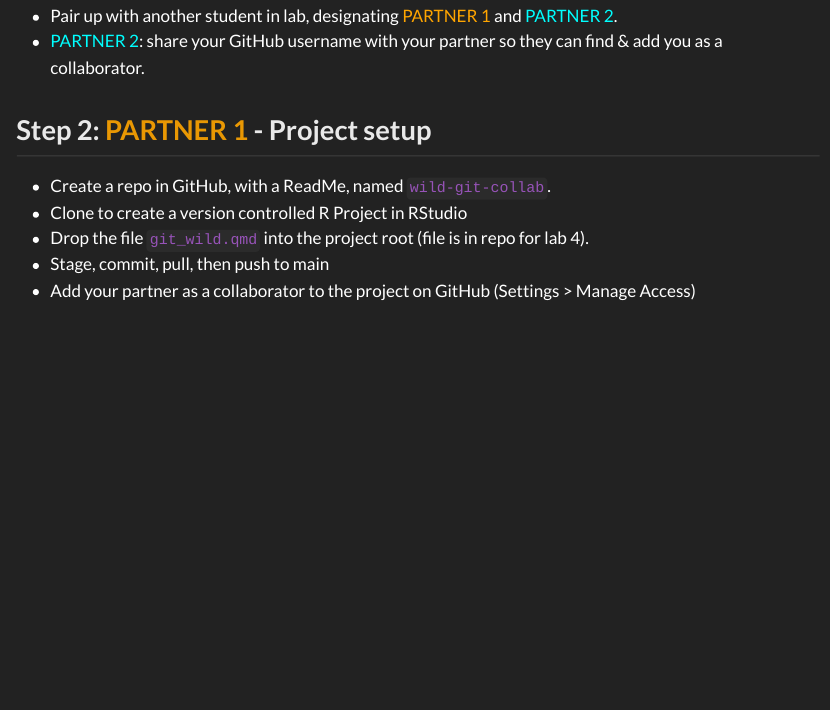
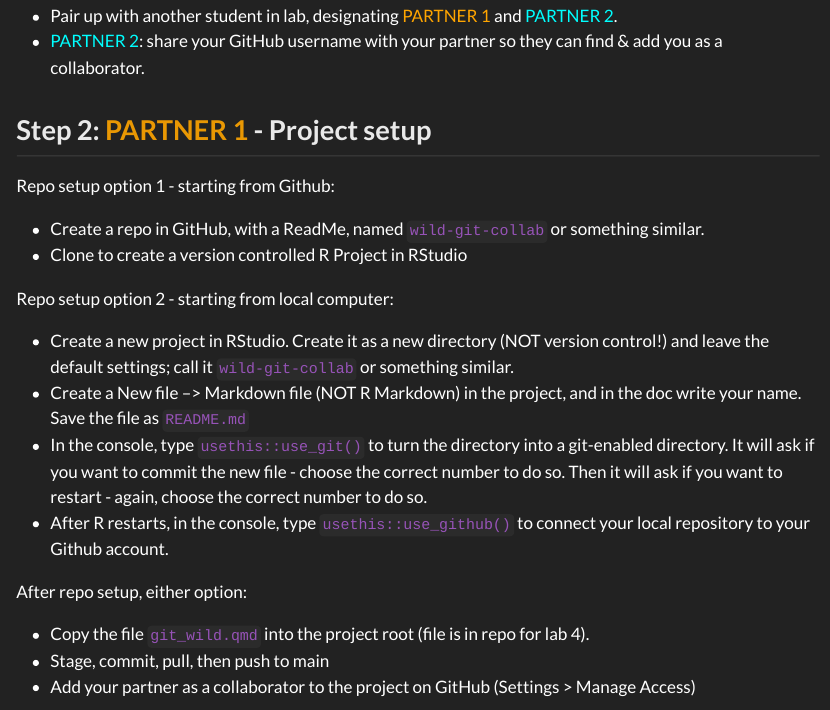
Before and after one commit to icastanedgarcia/esm244_w2024_lab4, a Quarto document (keys/esm244_lab4_part0_git_merge_conflicts.qmd): the page in a window 1100 px wide, from 730 px down. The pictures show the output file keys/esm244_lab4_part0_git_merge_conflicts.html that the author committed with the source, opened offline.

Commit message:
adding usethis::use_git/use_github to the merge conflict doc

```diff
--- a/keys/esm244_lab4_part0_git_merge_conflicts.qmd
+++ b/keys/esm244_lab4_part0_git_merge_conflicts.qmd
@@ -26,9 +26,21 @@ Follow along with Nathan & Casey, who will demo the steps below. Then, you’ll
 
 ## Step 2: <span style="color:orange;">PARTNER 1</span> - Project setup
 
-* Create a repo in GitHub, with a ReadMe, named `wild-git-collab`.
+Repo setup option 1 - starting from Github:
+
+* Create a repo in GitHub, with a ReadMe, named `wild-git-collab` or something similar.
 * Clone to create a version controlled R Project in RStudio
-* Drop the file `git_wild.qmd` into the project root (file is in repo for lab 4).
+
+Repo setup option 2 - starting from local computer:
+
+* Create a new project in RStudio.  Create it as a new directory (NOT version control!) and leave the default settings; call it `wild-git-collab` or something similar.
+* Create a New file --> Markdown file (NOT R Markdown) in the project, and in the doc write your name.  Save the file as `README.md`
+* In the console, type `usethis::use_git()` to turn the directory into a git-enabled directory.  It will ask if you want to commit the new file - choose the correct number to do so.  Then it will ask if you want to restart - again, choose the correct number to do so.
+* After R restarts, in the console, type `usethis::use_github()` to connect your local repository to your Github account.
+
+After repo setup, either option:
+
+* Copy the file `git_wild.qmd` into the project root (file is in repo for lab 4).
 * Stage, commit, pull, then push to main
 * Add your partner as a collaborator to the project on GitHub (Settings > Manage Access)
 
```
Also changed, not shown: keys/esm244_lab4_part0_git_merge_conflicts.html, keys/esm244_lab4_part3_point_pattern_analysis.html (renamed from keys/esm244_lab4_part1_point_pattern_analysis.html), keys/esm244_lab4_part3_point_pattern_analysis.qmd (renamed from keys/esm244_lab4_part1_point_pattern_analysis.qmd), keys/esm244_lab9_part1_stringr.html (renamed from keys/esm244_lab9_part2_stringr.html), keys/esm244_lab9_part1_stringr.qmd (renamed from keys/esm244_lab9_part2_stringr.qmd), keys/esm244_lab9_part2_hobbit.html (renamed from keys/esm244_lab9_part3_hobbit.html), keys/esm244_lab9_part2_hobbit.qmd (renamed from keys/esm244_lab9_part3_hobbit.qmd).
